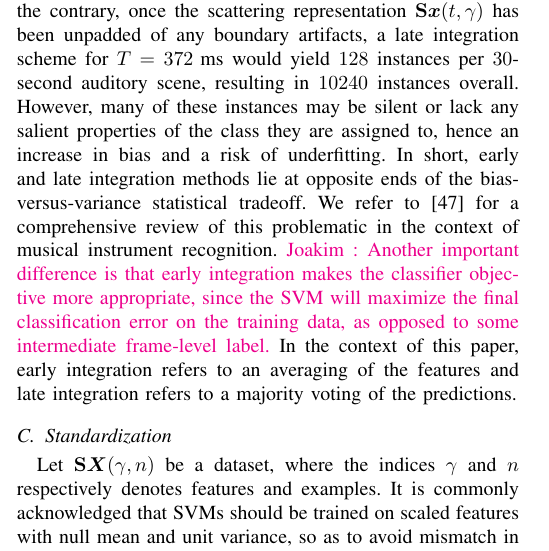
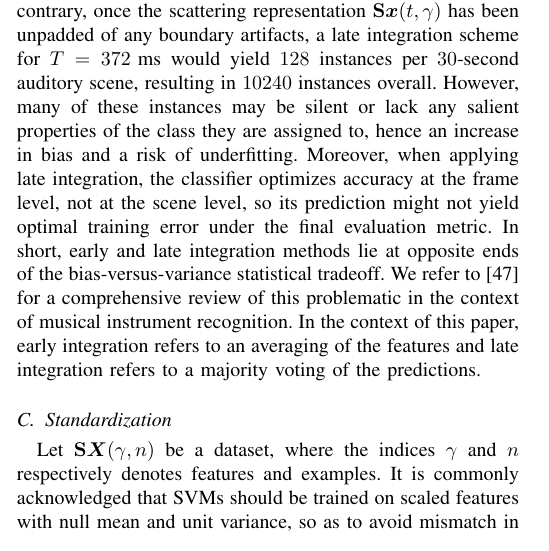
Before and after one commit to mathieulagrange/paperRelevanceBasedSimilarity, a LaTeX paper (paper/structureScene.tex): part of one column of page 4 of 10, cut so that both start at the same text. Compiled offline with pdfLaTeX.

Commit message:
integrate Joakim's comment in IV.B
I did not mention the reduction of variability in the data, though

```diff
--- a/paper/structureScene.tex
+++ b/paper/structureScene.tex
@@ -320,7 +320,9 @@ A drawback of early integration is that it drastically reduces the number of tra
 In the context of the DCASE 2013 private dataset, this corresponds to merely $8$ training instances per class, and $80$ instances overall, hence an increase in variance in statistical estimation and a risk of overfitting.
 On the contrary, once the scattering representation $\mathbf{S}\boldsymbol{x}(t,\gamma)$ has been unpadded of any boundary artifacts, a late integration scheme for $T=372\textrm{ ms}$ would yield $128$ instances per $30$-second auditory scene, resulting in $10240$ instances overall.
 However, many of these instances may be silent or lack any salient properties of the class they are assigned to, hence an increase in bias and a risk of underfitting.
-In short, early and late integration methods lie at opposite ends of the bias-versus-variance statistical tradeoff. We refer to \cite{Joder2009} for a comprehensive review of this problematic in the context of musical instrument recognition. \ja{Another important difference is that early integration makes the classifier objective more appropriate, since the SVM will maximize the final classification error on the training data, as opposed to some intermediate frame-level label.}
+Moreover, when applying late integration, the classifier optimizes accuracy at the frame level, not at the scene level, so its prediction might not yield optimal training error under the final evaluation metric.
+In short, early and late integration methods lie at opposite ends of the bias-versus-variance statistical tradeoff.
+We refer to \cite{Joder2009} for a comprehensive review of this problematic in the context of musical instrument recognition.
 In the context of this paper, early integration refers to an averaging of the features and late integration refers to a majority voting of the predictions.
 %\ja{We should perhaps mention this in that particular section instead of over here.}
 \subsection{Standardization}
```
